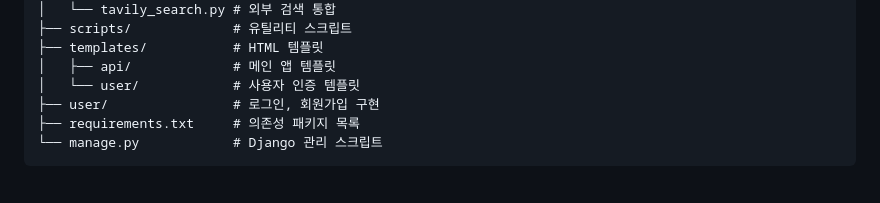
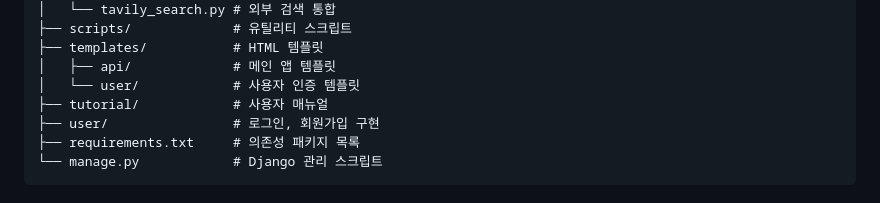
Before and after one commit to SKNETWORKS-FAMILY-AICAMP/SKN10-4th-1Team, a Markdown page: README.md, the part around the change. GitHub-like rendering.

```diff
--- a/README.md
+++ b/README.md
@@ -93,6 +93,7 @@ MediSearch AI는 알츠하이머 관련 의학 논문 검색을 위한 고급 RA
 ├── templates/           # HTML 템플릿
 │   ├── api/             # 메인 앱 템플릿
 │   └── user/            # 사용자 인증 템플릿
+├── tutorial/            # 사용자 매뉴얼
 ├── user/                # 로그인, 회원가입 구현
 ├── requirements.txt     # 의존성 패키지 목록
 └── manage.py            # Django 관리 스크립트
```
